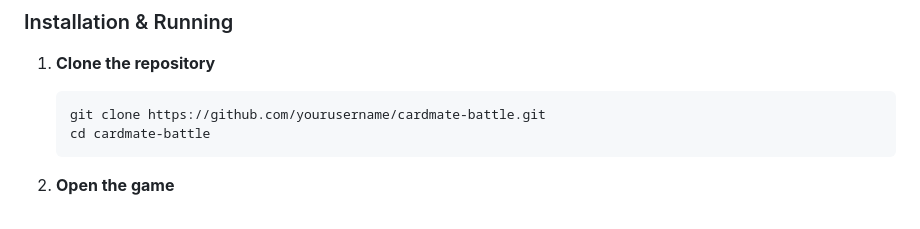
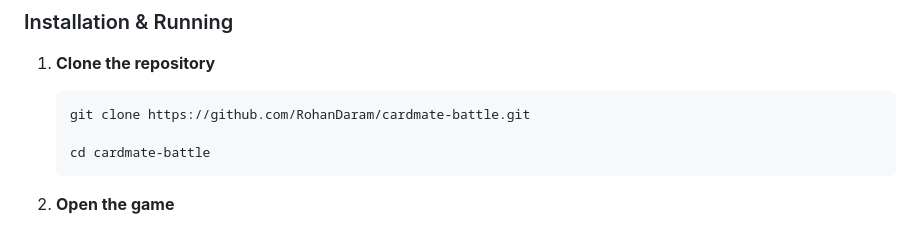
Before and after one commit to RohanDaram/cardmate-battle, a Markdown page: README.md, the part around one of its changes. GitHub-like rendering.

````diff
--- a/README.md
+++ b/README.md
@@ -277,7 +277,8 @@ All you need is a web browser! No installation, dependencies, or build process r
 
 1. **Clone the repository**
    ```bash
-   git clone https://github.com/yourusername/cardmate-battle.git
+   git clone https://github.com/RohanDaram/cardmate-battle.git
+
    cd cardmate-battle
    ```
 
````
Also changed, not shown: other parts of README.md (+1 -1 lines).
